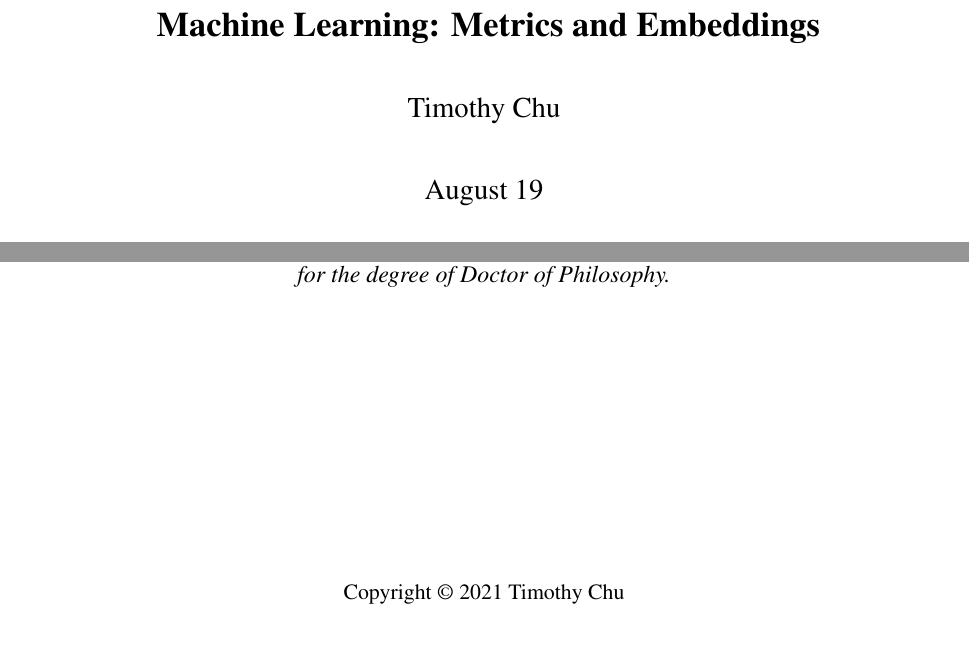
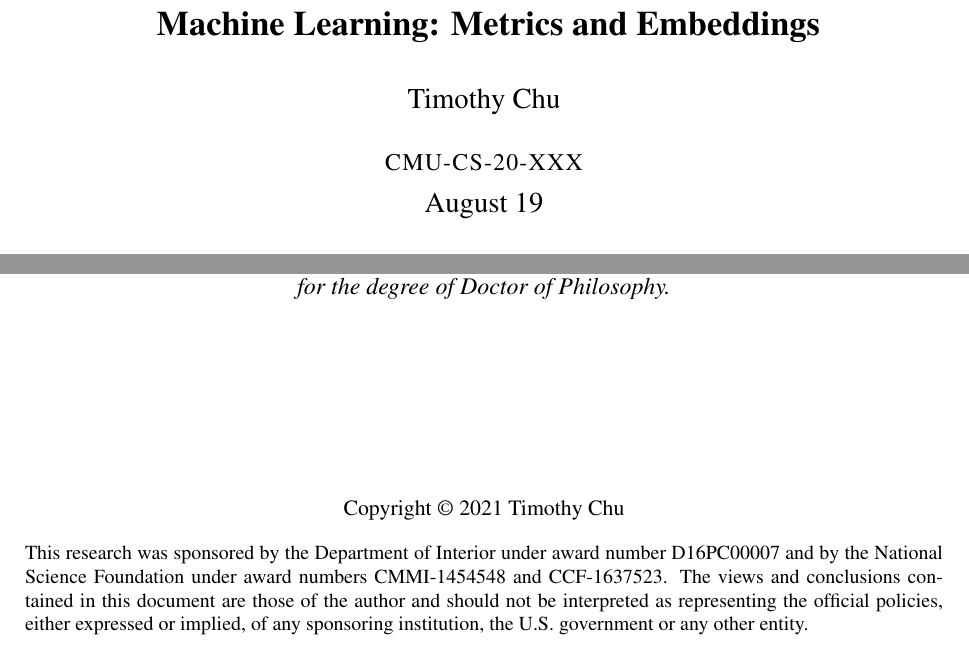
Before and after one commit to timchu/thesis, a LaTeX thesis (thesis.tex): two parts of page 1 of 228, joined at a grey line, cut so that both start at the same text. Compiled offline with pdfLaTeX.

Commit message:
Thesis credits added

```diff
--- a/thesis.tex
+++ b/thesis.tex
@@ -88,7 +88,7 @@
 Satish Rao, UC Berkeley
 }
 
-\support{}
+\support{This research was sponsored by the Department of Interior under award number D16PC00007 and by the National Science Foundation under award numbers CMMI-1454548 and CCF-1637523.  The views and conclusions contained in this document are those of the author and should not be interpreted as representing the official policies, either expressed or implied, of any sponsoring institution, the U.S. government or any other entity.}
 \disclaimer{}
 
 % copyright notice generated automatically from Year and author.
```
Also changed, not shown: thesis.pdf, tzchu_phd_scs_2021.pdf (added), thesis.tex (2 more changed lines), 2 other files.
